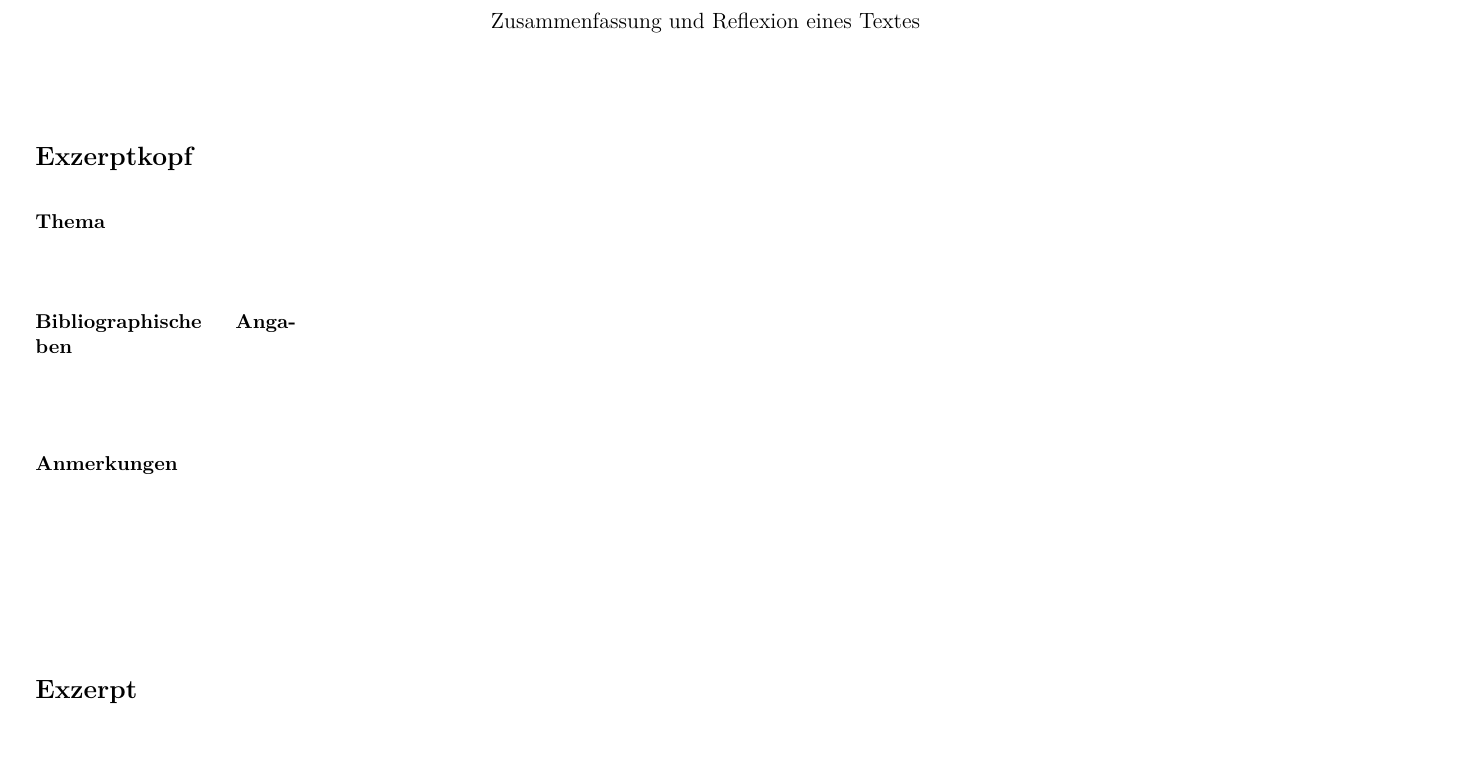
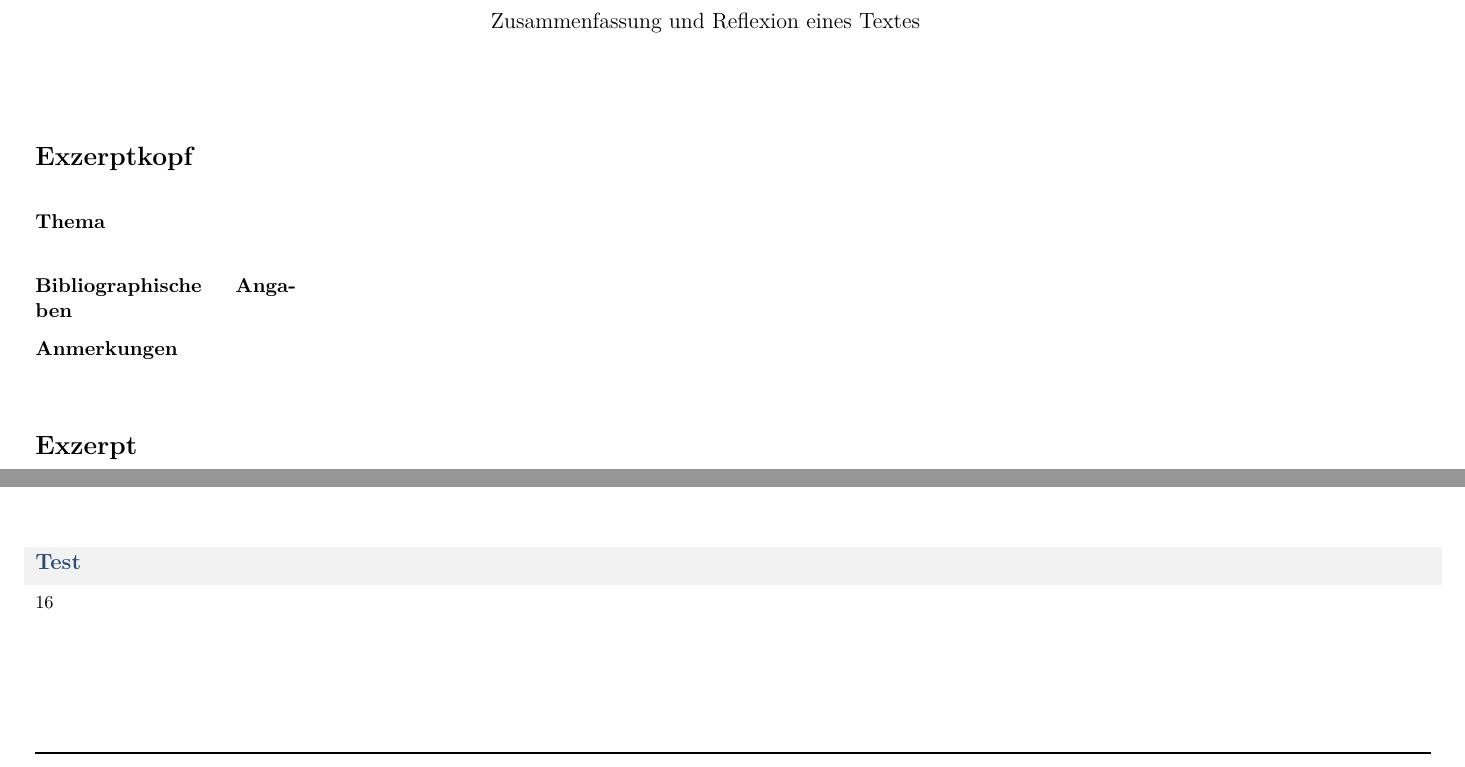
Before and after one commit to xBlackyII/latex-template, a LaTeX document (exzerpt-template.tex): part of page 1 of 5 before the commit and two parts of pages 1 and 2 of 4 after it, the two joined at a grey line, cut so that both start at the same text, the shorter picture padded with empty space. Compiled offline with XeLaTeX.

Commit message:
Spacing in the excerpt header has been adjusted.

```diff
--- a/exzerpt-template.tex
+++ b/exzerpt-template.tex
@@ -115,15 +115,15 @@
 
 \textbf{Thema}
 &
-\\[1.2cm]
+\\[0.5cm]
 
 \textbf{Bibliographische Angaben}
 &
-\\[2cm]
+\\[0.5cm]
 
 \textbf{Anmerkungen}
 &
-\\[2.5cm]
+
 
 \end{tabular}
 
@@ -269,6 +269,8 @@ untersucht werden.
 
 \\[2.5cm]
 
+\chapterrow{Test}
+
 16
 &
 &
```
